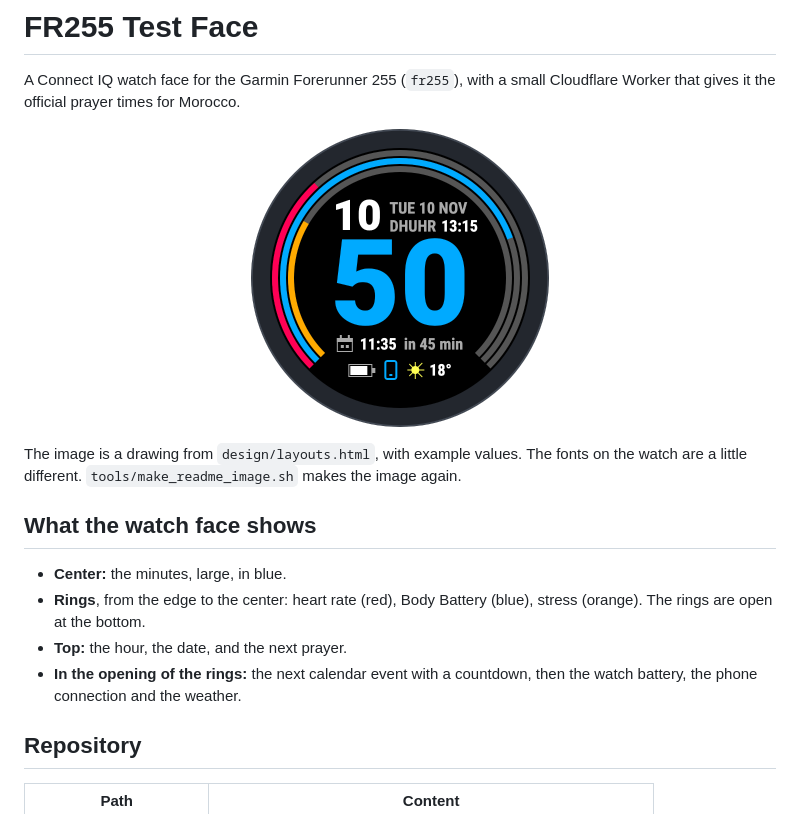
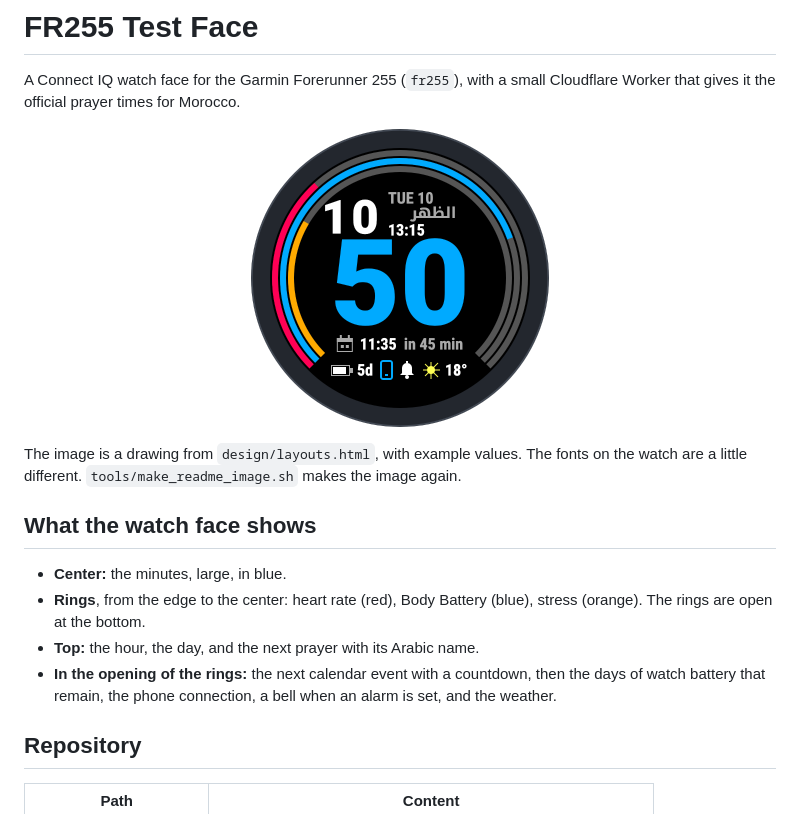
Before and after one commit to iliassjabali/fr255-watchface, a Markdown page: README.md, the part around one of its changes. Drawn GitHub-style; pictures changed too: docs/watch-face.png.

```diff
--- a/README.md
+++ b/README.md
@@ -16,9 +16,10 @@ the image again.
 - **Center:** the minutes, large, in blue.
 - **Rings**, from the edge to the center: heart rate (red), Body Battery
   (blue), stress (orange). The rings are open at the bottom.
-- **Top:** the hour, the date, and the next prayer.
+- **Top:** the hour, the day, and the next prayer with its Arabic name.
 - **In the opening of the rings:** the next calendar event with a countdown,
-  then the watch battery, the phone connection and the weather.
+  then the days of watch battery that remain, the phone connection, a bell
+  when an alarm is set, and the weather.
 
 ## Repository
 
```
Also changed, not shown: other parts of README.md (+1 -1 lines), docs/releases/v1.2.0.md (added, +40 -0 lines), 2 other files.
